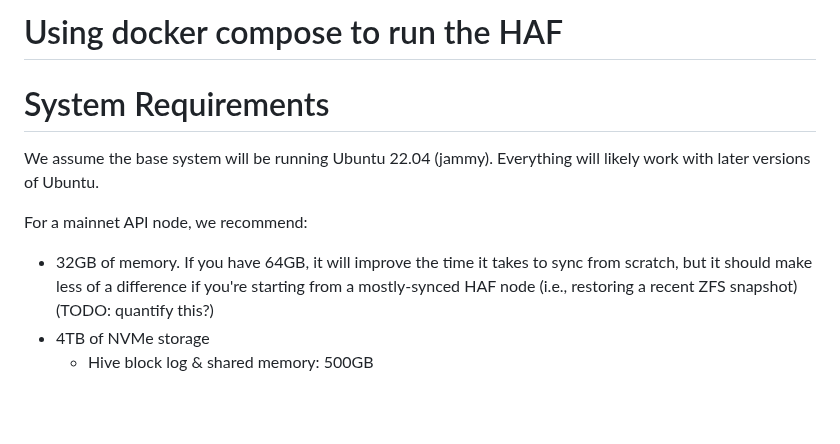
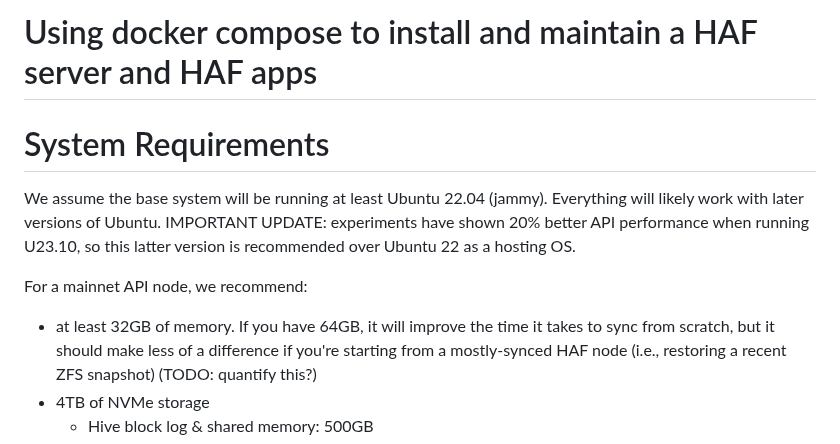
Before and after one commit to openhive-network/haf_api_node, a Markdown page: README.md, the part around the change. GitHub-like rendering; blank space fills up the shorter version.

```diff
--- a/README.md
+++ b/README.md
@@ -1,12 +1,11 @@
-# Using docker compose to run the HAF
+# Using docker compose to install and maintain a HAF server and HAF apps
 
 # System Requirements
 
-We assume the base system will be running Ubuntu 22.04 (jammy).  Everything will likely work with later versions
-of Ubuntu.
+We assume the base system will be running at least Ubuntu 22.04 (jammy).  Everything will likely work with later versions of Ubuntu. IMPORTANT UPDATE: experiments have shown 20% better API performance when running U23.10, so this latter version is recommended over Ubuntu 22 as a hosting OS.
 
 For a mainnet API node, we recommend:
-- 32GB of memory.  If you have 64GB, it will improve the time it takes to sync from scratch, but
+- at least 32GB of memory.  If you have 64GB, it will improve the time it takes to sync from scratch, but
   it should make less of a difference if you're starting from a mostly-synced HAF node (i.e.,
   restoring a recent ZFS snapshot) (TODO: quantify this?)
 - 4TB of NVMe storage
```
